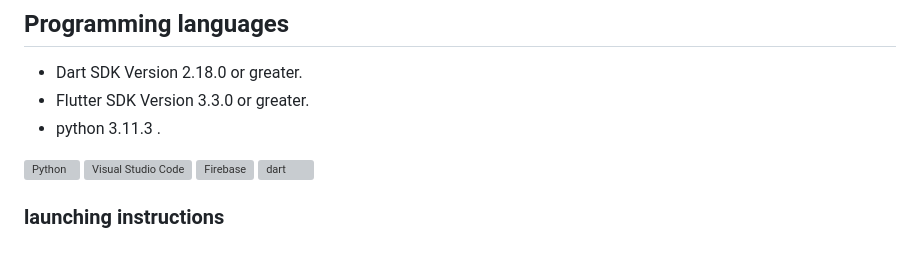
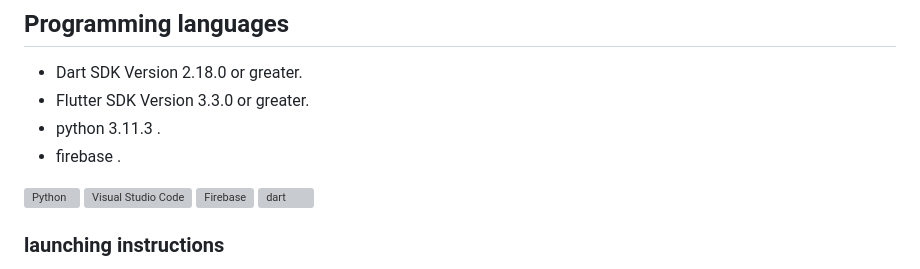
Before and after one commit to sarahturki/2023-GP1-G5, a Markdown page: README.md, the part around the change. Rendered like a GitHub page; grey boxes are pictures that could not be loaded.

```diff
--- a/README.md
+++ b/README.md
@@ -29,6 +29,7 @@ immediately. Also, the high quality and accurate information.
 - Dart SDK Version 2.18.0 or greater.
 - Flutter SDK Version 3.3.0 or greater.
 - python 3.11.3 .
+- firebase .
 
 <p > <a href="https://www.python.org/" title="Python"><img src="https://github.com/get-icon/geticon/raw/master/icons/python.svg" alt="Python" width="40px" height="40px"></a>
  <a href="https://code.visualstudio.com/" title="Visual Studio Code"><img src="https://github.com/get-icon/geticon/raw/master/icons/visual-studio-code.svg" alt="Visual Studio Code" width="40px" height="40px"></a>
```
